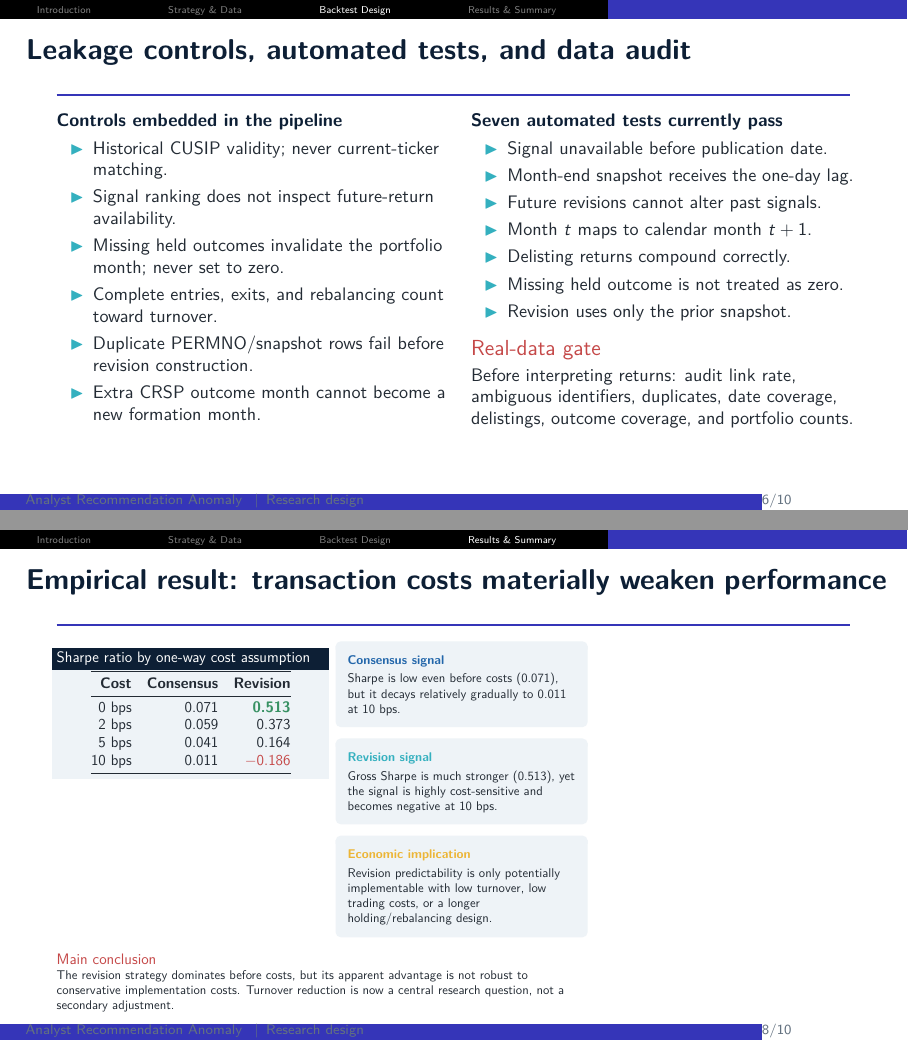
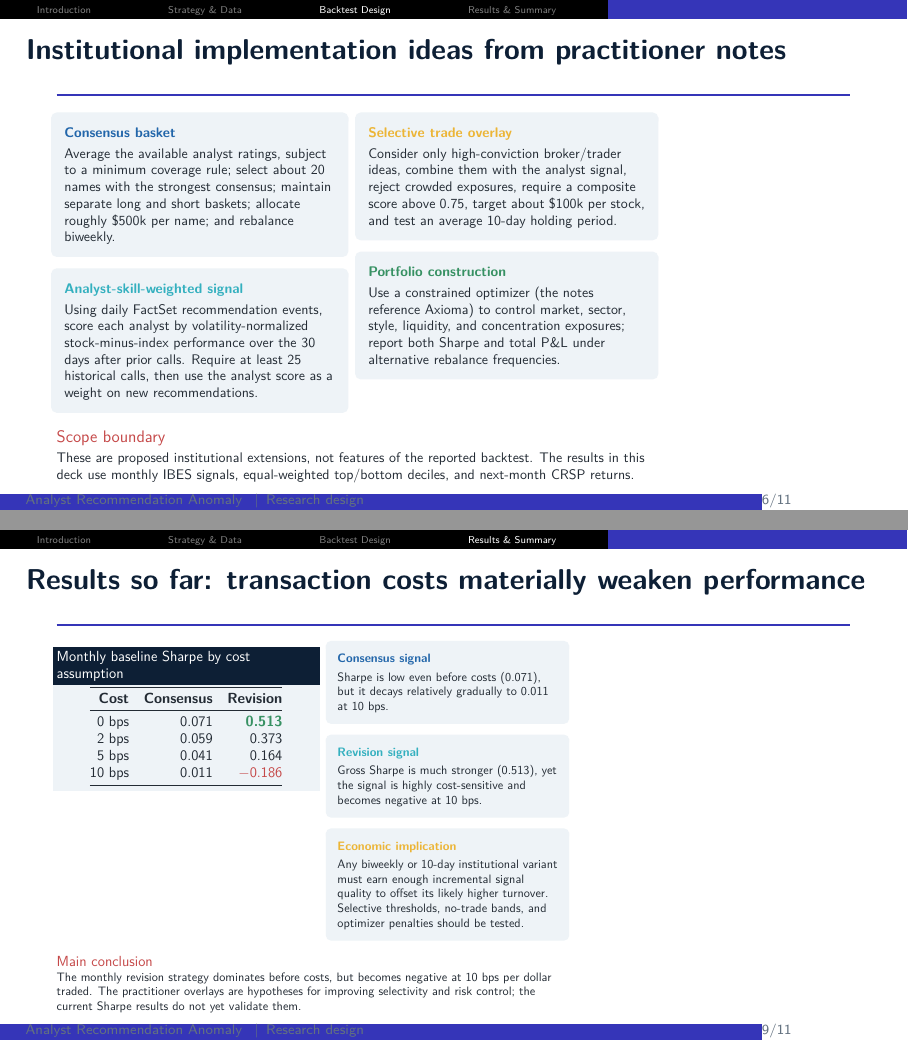
Before and after one commit to ItachiUchiha729/pandas_pytorch_practice, LaTeX slides (analyst_recommendation_anomaly/presentation/analyst_recommendation_anomaly.tex): pages 6 and 8 of 10 before the commit and pages 6 and 9 of 11 after it, joined at a grey line. Compiled offline with pdfLaTeX.

Commit message:
Add institutional strategy explanation and current results

```diff
--- a/analyst_recommendation_anomaly/presentation/analyst_recommendation_anomaly.tex
+++ b/analyst_recommendation_anomaly/presentation/analyst_recommendation_anomaly.tex
@@ -72,7 +72,7 @@
 \title{The Analyst Recommendation and\\Earnings Forecast Anomaly}
 \subtitle{Point-in-time IBES signals, CRSP returns, and a leakage-resistant backtest}
 \author{Extra Credit Project 17}
-\date{Research design; empirical results pending validated WRDS data}
+\date{Research design with initial IBES/CRSP cost-sensitivity results}
 
 \begin{document}
 
@@ -217,6 +217,27 @@ Both legs rebalance monthly and are equally weighted. Recommendations enter afte
 \end{columns}
 \end{frame}
 
+\begin{frame}[shrink=7]{Institutional implementation ideas from practitioner notes}
+\begin{columns}[T,onlytextwidth]
+\column{0.48\textwidth}
+\signalbox{blue}{Consensus basket}{%
+Average the available analyst ratings, subject to a minimum coverage rule; select about 20 names with the strongest consensus; maintain separate long and short baskets; allocate roughly \$500k per name; and rebalance biweekly.}
+\vspace{0.25cm}
+\signalbox{cyan}{Analyst-skill-weighted signal}{%
+Using daily FactSet recommendation events, score each analyst by volatility-normalized stock-minus-index performance over the 30 days after prior calls. Require at least 25 historical calls, then use the analyst score as a weight on new recommendations.}
+\column{0.49\textwidth}
+\signalbox{gold}{Selective trade overlay}{%
+Consider only high-conviction broker/trader ideas, combine them with the analyst signal, reject crowded exposures, require a composite score above 0.75, target about \$100k per stock, and test an average 10-day holding period.}
+\vspace{0.25cm}
+\signalbox{green}{Portfolio construction}{%
+Use a constrained optimizer (the notes reference Axioma) to control market, sector, style, liquidity, and concentration exposures; report both Sharpe and total P\&L under alternative rebalance frequencies.}
+\end{columns}
+\vspace{0.25cm}
+\begin{alertblock}{Scope boundary}
+These are proposed institutional extensions, not features of the reported backtest. The results in this deck use monthly IBES signals, equal-weighted top/bottom deciles, and next-month CRSP returns.
+\end{alertblock}
+\end{frame}
+
 \begin{frame}[shrink=9]{Leakage controls, automated tests, and data audit}
 \begin{columns}[T,onlytextwidth]
 \column{0.49\textwidth}
@@ -269,10 +290,10 @@ Complete consensus and revision baselines first; then add momentum and coverage.
 \end{frame}
 
 \section{Results \& Summary}
-\begin{frame}[shrink=4]{Empirical result: transaction costs materially weaken performance}
+\begin{frame}[shrink=4]{Results so far: transaction costs materially weaken performance}
 \begin{columns}[T,onlytextwidth]
 \column{0.51\textwidth}
-\begin{block}{Sharpe ratio by one-way cost assumption}
+\begin{block}{Monthly baseline Sharpe by cost assumption}
 \centering\large
 \begin{tabular}{@{}rrr@{}}
 \toprule
@@ -290,11 +311,11 @@ Complete consensus and revision baselines first; then add momentum and coverage.
 \vspace{0.28cm}
 \signalbox{cyan}{Revision signal}{Gross Sharpe is much stronger (0.513), yet the signal is highly cost-sensitive and becomes negative at 10 bps.}
 \vspace{0.28cm}
-\signalbox{gold}{Economic implication}{Revision predictability is only potentially implementable with low turnover, low trading costs, or a longer holding/rebalancing design.}
+\signalbox{gold}{Economic implication}{Any biweekly or 10-day institutional variant must earn enough incremental signal quality to offset its likely higher turnover. Selective thresholds, no-trade bands, and optimizer penalties should be tested.}
 \end{columns}
 \vspace{0.25cm}
 \begin{alertblock}{Main conclusion}
-The revision strategy dominates before costs, but its apparent advantage is not robust to conservative implementation costs. Turnover reduction is now a central research question, not a secondary adjustment.
+The monthly revision strategy dominates before costs, but becomes negative at 10 bps per dollar traded. The practitioner overlays are hypotheses for improving selectivity and risk control; the current Sharpe results do not yet validate them.
 \end{alertblock}
 \end{frame}
 
```
Also changed, not shown: analyst_recommendation_anomaly/presentation/analyst_recommendation_anomaly.pdf, analyst_recommendation_anomaly/presentation/analyst_recommendation_anomaly.tex (14 more changed lines), 1 other file.
